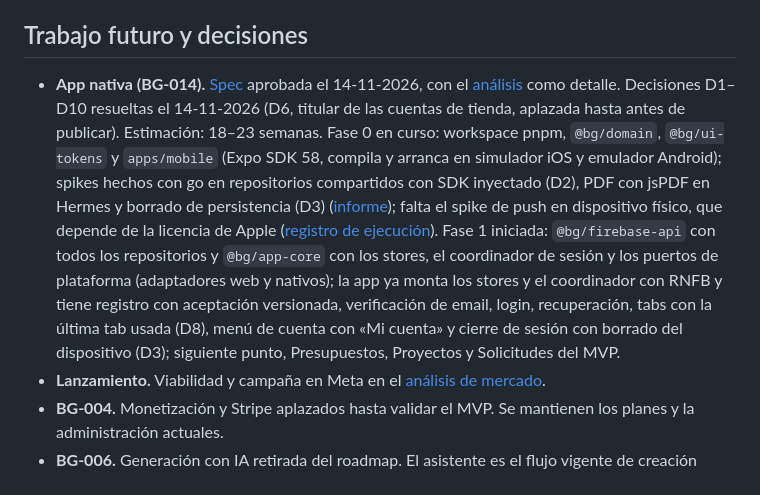
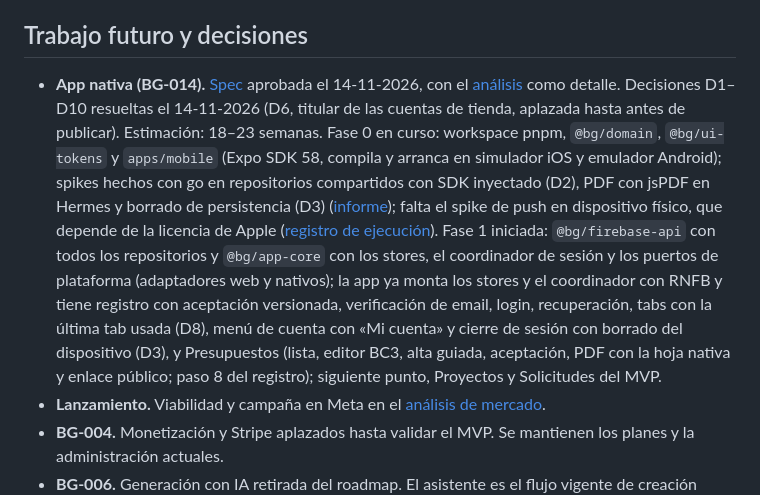
Before and after one commit to samuelrebuelta/budgenerator, a Markdown page: docs/plan.md, the part around the change. Drawn GitHub-style.

```diff
--- a/docs/plan.md
+++ b/docs/plan.md
@@ -31,7 +31,7 @@ Actualizado el 13-11-2026. Para trabajar en una tarea, consulta el área corresp
 
 ## Trabajo futuro y decisiones
 
-- **App nativa (BG-014).** [Spec](specs/BG-014-app-nativa.md) aprobada el 14-11-2026, con el [análisis](analysis/native-app-plan.md) como detalle. Decisiones D1–D10 resueltas el 14-11-2026 (D6, titular de las cuentas de tienda, aplazada hasta antes de publicar). Estimación: 18–23 semanas. Fase 0 en curso: workspace pnpm, `@bg/domain`, `@bg/ui-tokens` y `apps/mobile` (Expo SDK 58, compila y arranca en simulador iOS y emulador Android); spikes hechos con go en repositorios compartidos con SDK inyectado (D2), PDF con jsPDF en Hermes y borrado de persistencia (D3) ([informe](specs/plans/2026-11-14-bg-014-spikes.md)); falta el spike de push en dispositivo físico, que depende de la licencia de Apple ([registro de ejecución](specs/plans/2026-11-14-bg-014-ejecucion.md)). Fase 1 iniciada: `@bg/firebase-api` con todos los repositorios y `@bg/app-core` con los stores, el coordinador de sesión y los puertos de plataforma (adaptadores web y nativos); la app ya monta los stores y el coordinador con RNFB y tiene registro con aceptación versionada, verificación de email, login, recuperación, tabs con la última tab usada (D8), menú de cuenta con «Mi cuenta» y cierre de sesión con borrado del dispositivo (D3); siguiente punto, Presupuestos, Proyectos y Solicitudes del MVP.
+- **App nativa (BG-014).** [Spec](specs/BG-014-app-nativa.md) aprobada el 14-11-2026, con el [análisis](analysis/native-app-plan.md) como detalle. Decisiones D1–D10 resueltas el 14-11-2026 (D6, titular de las cuentas de tienda, aplazada hasta antes de publicar). Estimación: 18–23 semanas. Fase 0 en curso: workspace pnpm, `@bg/domain`, `@bg/ui-tokens` y `apps/mobile` (Expo SDK 58, compila y arranca en simulador iOS y emulador Android); spikes hechos con go en repositorios compartidos con SDK inyectado (D2), PDF con jsPDF en Hermes y borrado de persistencia (D3) ([informe](specs/plans/2026-11-14-bg-014-spikes.md)); falta el spike de push en dispositivo físico, que depende de la licencia de Apple ([registro de ejecución](specs/plans/2026-11-14-bg-014-ejecucion.md)). Fase 1 iniciada: `@bg/firebase-api` con todos los repositorios y `@bg/app-core` con los stores, el coordinador de sesión y los puertos de plataforma (adaptadores web y nativos); la app ya monta los stores y el coordinador con RNFB y tiene registro con aceptación versionada, verificación de email, login, recuperación, tabs con la última tab usada (D8), menú de cuenta con «Mi cuenta» y cierre de sesión con borrado del dispositivo (D3), y Presupuestos (lista, editor BC3, alta guiada, aceptación, PDF con la hoja nativa y enlace público; paso 8 del registro); siguiente punto, Proyectos y Solicitudes del MVP.
 - **Lanzamiento.** Viabilidad y campaña en Meta en el [análisis de mercado](analysis/market-viability-meta-ads.md).
 - **BG-004.** Monetización y Stripe aplazados hasta validar el MVP. Se mantienen los planes y la administración actuales.
 - **BG-006.** Generación con IA retirada del roadmap. El asistente es el flujo vigente de creación guiada.
```
Also changed, not shown: docs/specs/BG-014-app-nativa.md (+3 -3 lines), 1 other file.
